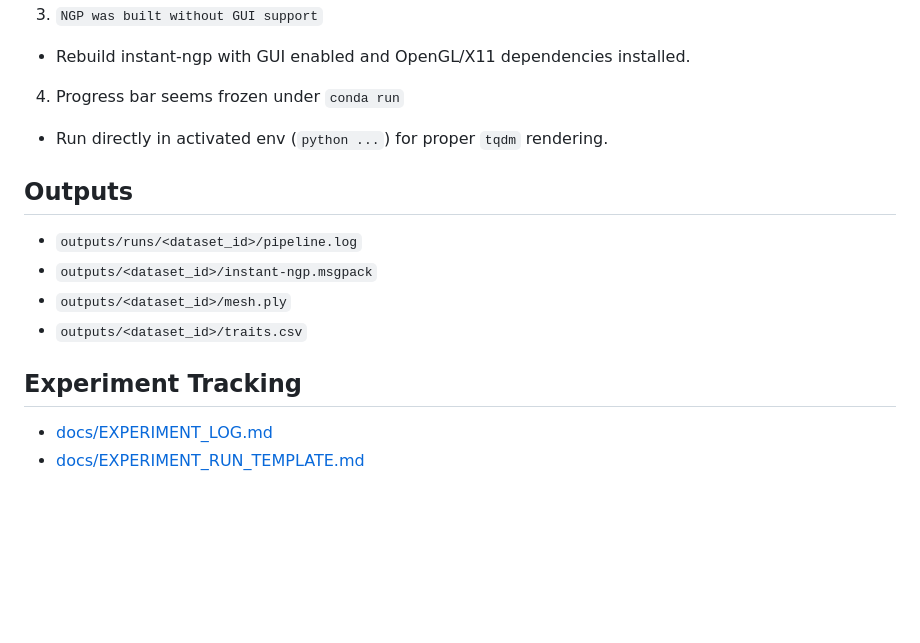
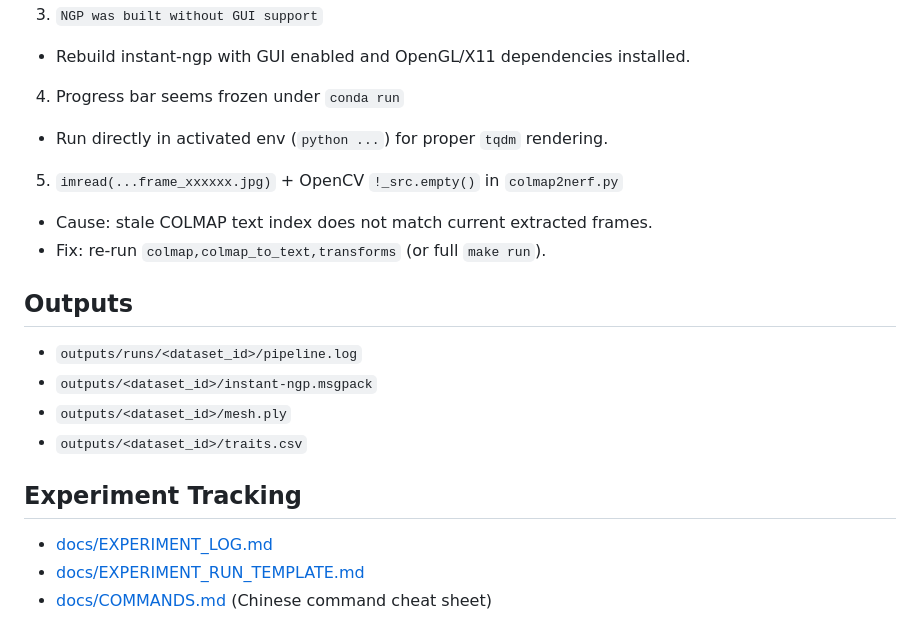
Before and after one commit to Jacky1n7/nerf-plant-phenotyping-study, a Markdown page: README.en.md, the part around the change printed below. GitHub-like rendering; blank space fills up the shorter version.

```diff
--- a/README.en.md
+++ b/README.en.md
@@ -146,6 +150,10 @@ python scripts/fix_transforms_paths.py \
 4. Progress bar seems frozen under `conda run`
 - Run directly in activated env (`python ...`) for proper `tqdm` rendering.
 
+5. `imread(...frame_xxxxxx.jpg)` + OpenCV `!_src.empty()` in `colmap2nerf.py`
+- Cause: stale COLMAP text index does not match current extracted frames.
+- Fix: re-run `colmap,colmap_to_text,transforms` (or full `make run`).
+
 ## Outputs
 
 - `outputs/runs/<dataset_id>/pipeline.log`
@@ -157,3 +165,4 @@ python scripts/fix_transforms_paths.py \
 
 - [docs/EXPERIMENT_LOG.md](./docs/EXPERIMENT_LOG.md)
 - [docs/EXPERIMENT_RUN_TEMPLATE.md](./docs/EXPERIMENT_RUN_TEMPLATE.md)
+- [docs/COMMANDS.md](./docs/COMMANDS.md) (Chinese command cheat sheet)
```
Also changed, not shown: other parts of README.en.md (+22 -18 lines), README.md (+32 -35 lines), docs/COMMANDS.md (added, +93 -0 lines), assets/results/maize_plant_01_preview.png (deleted), assets/results/maize_plant_01_result_view_01.png (added), assets/results/maize_plant_01_result_view_02.png (added), 1 other file.
